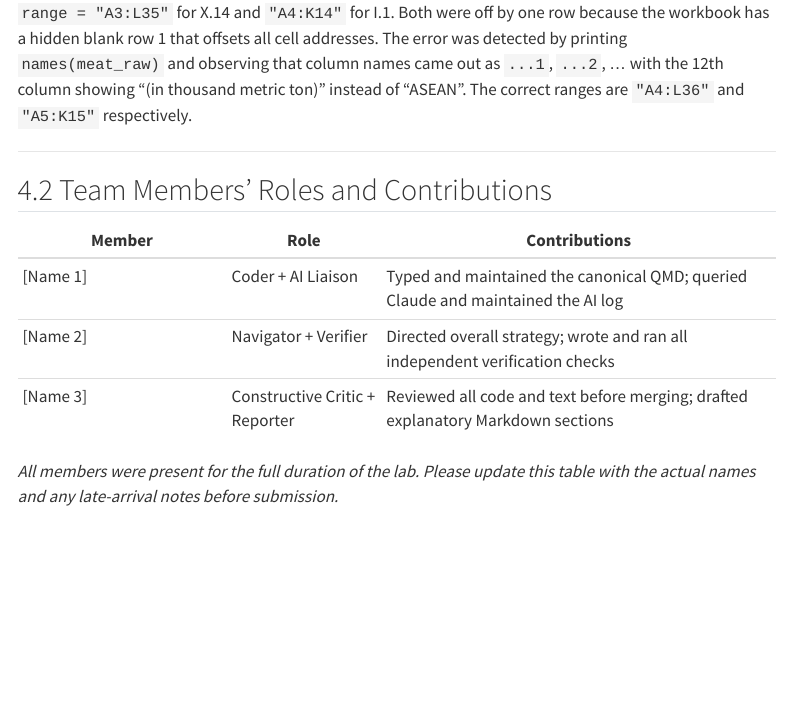
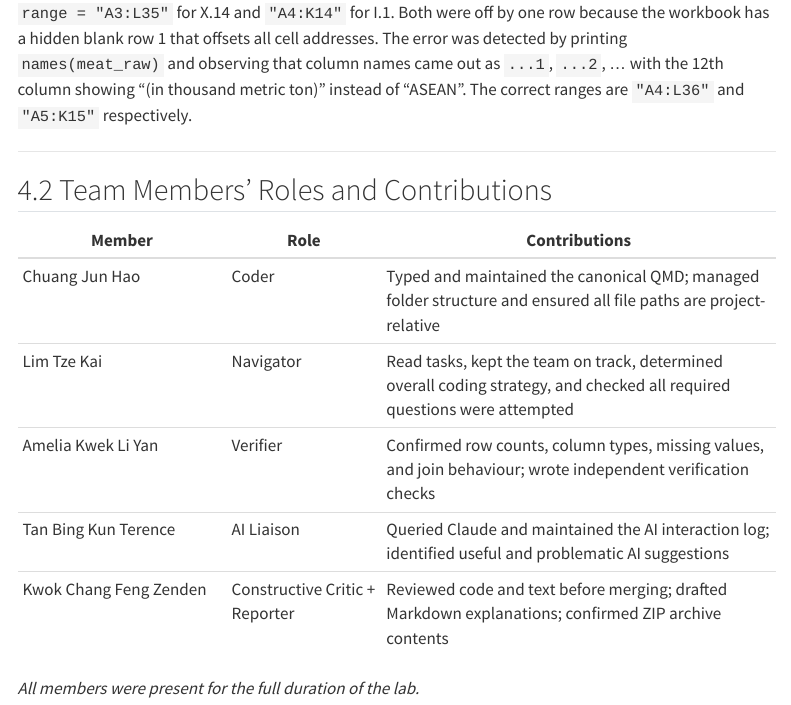
Before and after one commit to benchuangxd/CSC3107-Team-Cyan-Lab03, a Quarto document (team-cyan-tidyverse-lab.qmd): the page in a window 1100 px wide, from 10440 px down. Rendered offline with R 4.5, knitr and Pandoc in place of Quarto, with nearby package versions; menus at the side of the page are left out.

Commit message:
Add team members and roles to §4.2

```diff
--- a/team-cyan-tidyverse-lab.qmd
+++ b/team-cyan-tidyverse-lab.qmd
@@ -365,8 +365,10 @@ A second noteworthy observation is that **Brunei Darussalam's per-capita poultry
 
 | Member | Role | Contributions |
 |--------|------|---------------|
-| [Name 1] | Coder + AI Liaison | Typed and maintained the canonical QMD; queried Claude and maintained the AI log |
-| [Name 2] | Navigator + Verifier | Directed overall strategy; wrote and ran all independent verification checks |
-| [Name 3] | Constructive Critic + Reporter | Reviewed all code and text before merging; drafted explanatory Markdown sections |
+| Chuang Jun Hao | Coder | Typed and maintained the canonical QMD; managed folder structure and ensured all file paths are project-relative |
+| Lim Tze Kai | Navigator | Read tasks, kept the team on track, determined overall coding strategy, and checked all required questions were attempted |
+| Amelia Kwek Li Yan | Verifier | Confirmed row counts, column types, missing values, and join behaviour; wrote independent verification checks |
+| Tan Bing Kun Terence | AI Liaison | Queried Claude and maintained the AI interaction log; identified useful and problematic AI suggestions |
+| Kwok Chang Feng Zenden | Constructive Critic + Reporter | Reviewed code and text before merging; drafted Markdown explanations; confirmed ZIP archive contents |
 
-*All members were present for the full duration of the lab. Please update this table with the actual names and any late-arrival notes before submission.*
+*All members were present for the full duration of the lab.*
```
